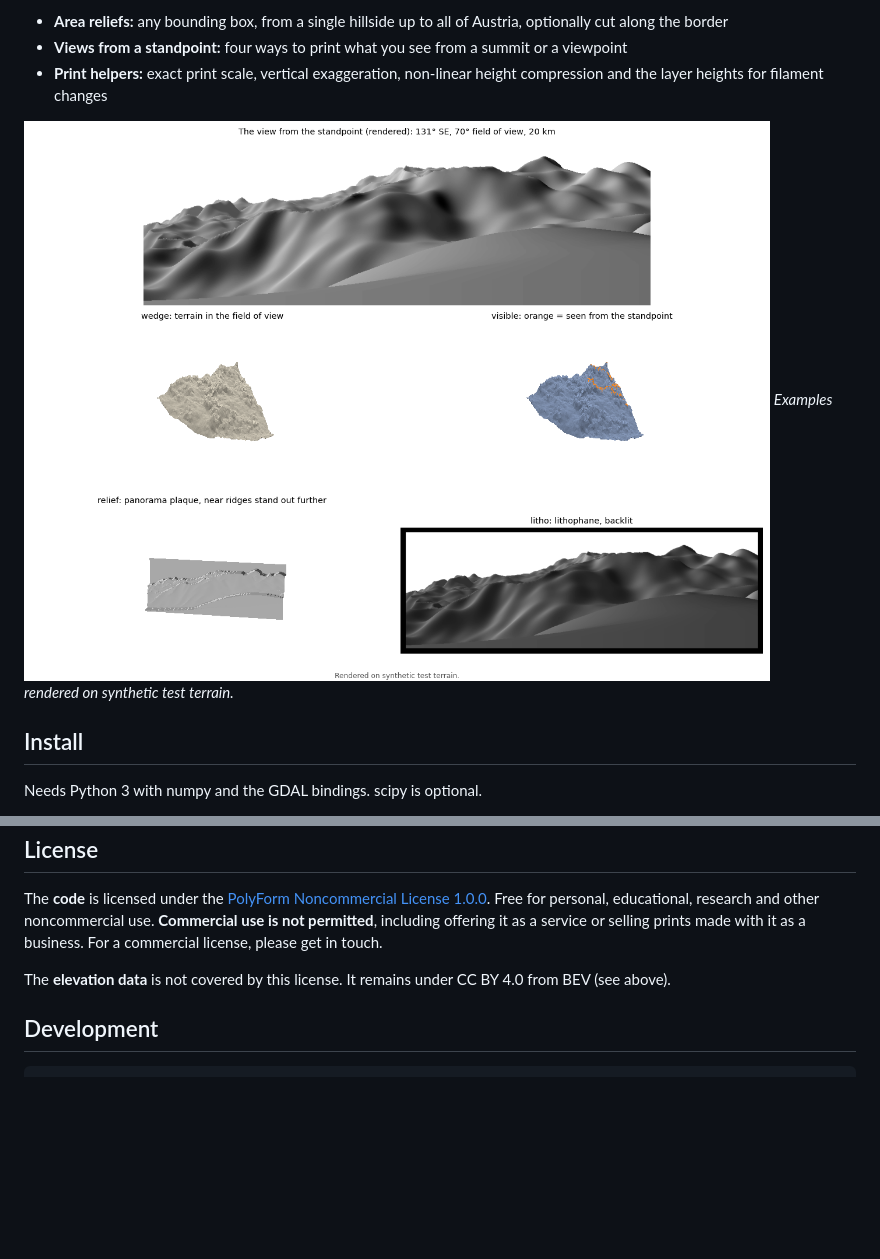
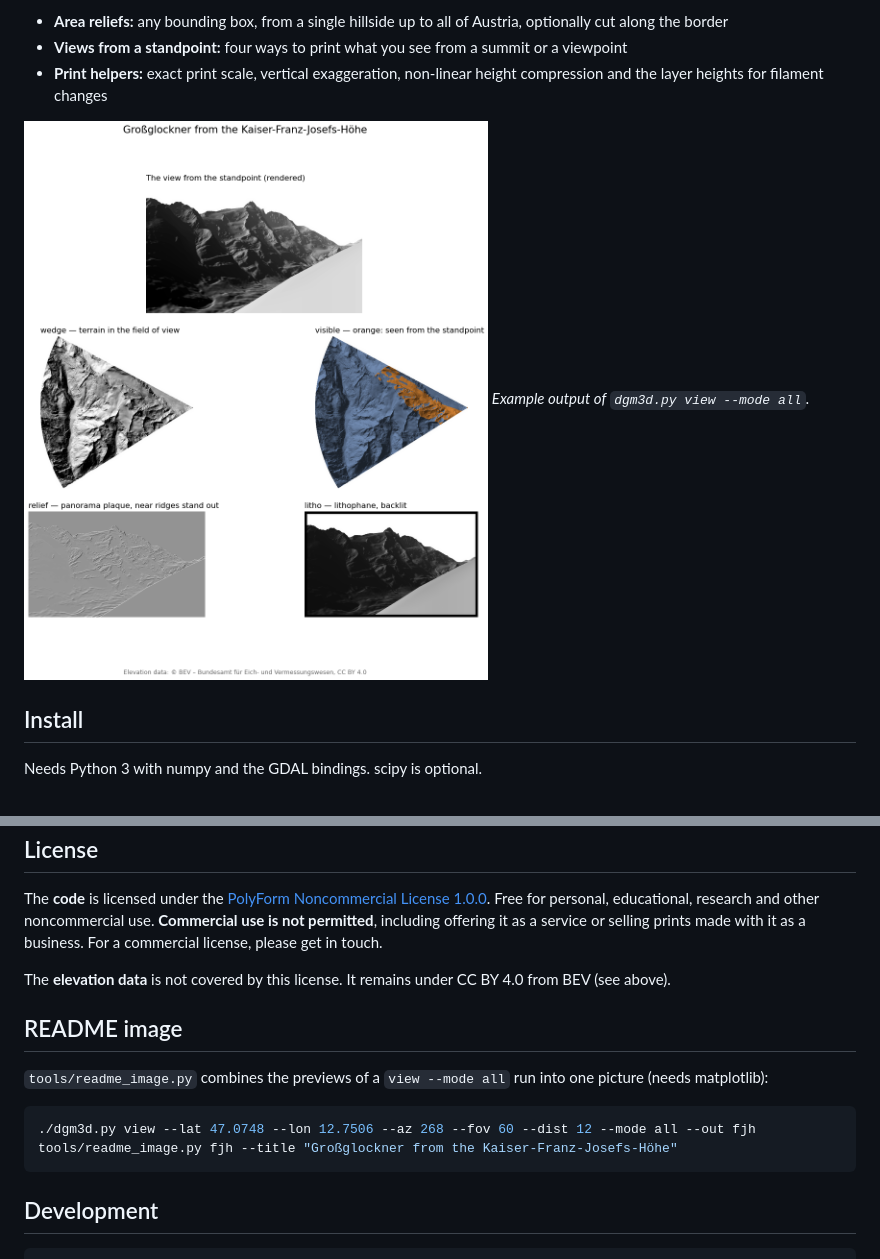
Before and after one commit to elronzo/dgm3d, a Markdown page: README.md, 2 parts joined by grey strips. Rendered like a GitHub page; pictures changed too: docs/examples.png; blank space fills up the shorter version.

````diff
--- a/README.md
+++ b/README.md
@@ -12,7 +12,7 @@ download the multi-gigabyte source tiles.
   and the layer heights for filament changes
 
 ![Examples](docs/examples.png)
-*Examples rendered on synthetic test terrain.*
+*Example output of `dgm3d.py view --mode all`.*
 
 ## Install
 
@@ -118,6 +167,16 @@ For a commercial license, please get in touch.
 The **elevation data** is not covered by this license. It remains under CC BY 4.0 from BEV
 (see above).
 
+## README image
+
+`tools/readme_image.py` combines the previews of a `view --mode all` run into one picture
+(needs matplotlib):
+
+```bash
+./dgm3d.py view --lat 47.0748 --lon 12.7506 --az 268 --fov 60 --dist 12 --mode all --out fjh
+tools/readme_image.py fjh --title "Großglockner from the Kaiser-Franz-Josefs-Höhe"
+```
+
 ## Development
 
 ```bash
````
Also changed, not shown: other parts of README.md (+49 -0 lines), 4 other files.
